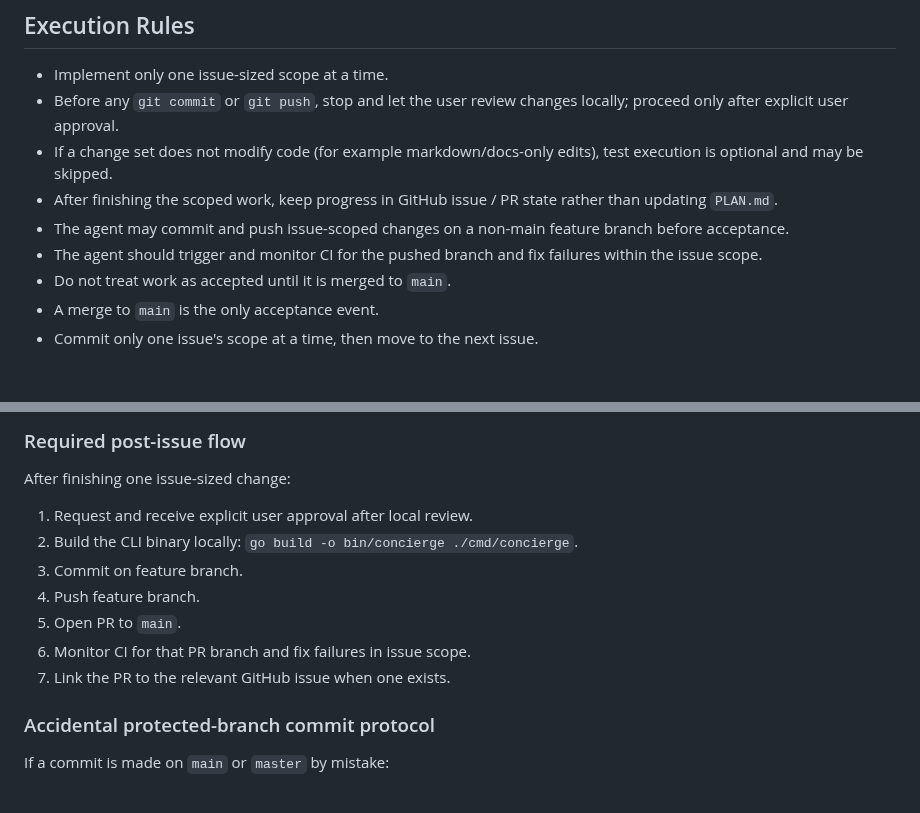
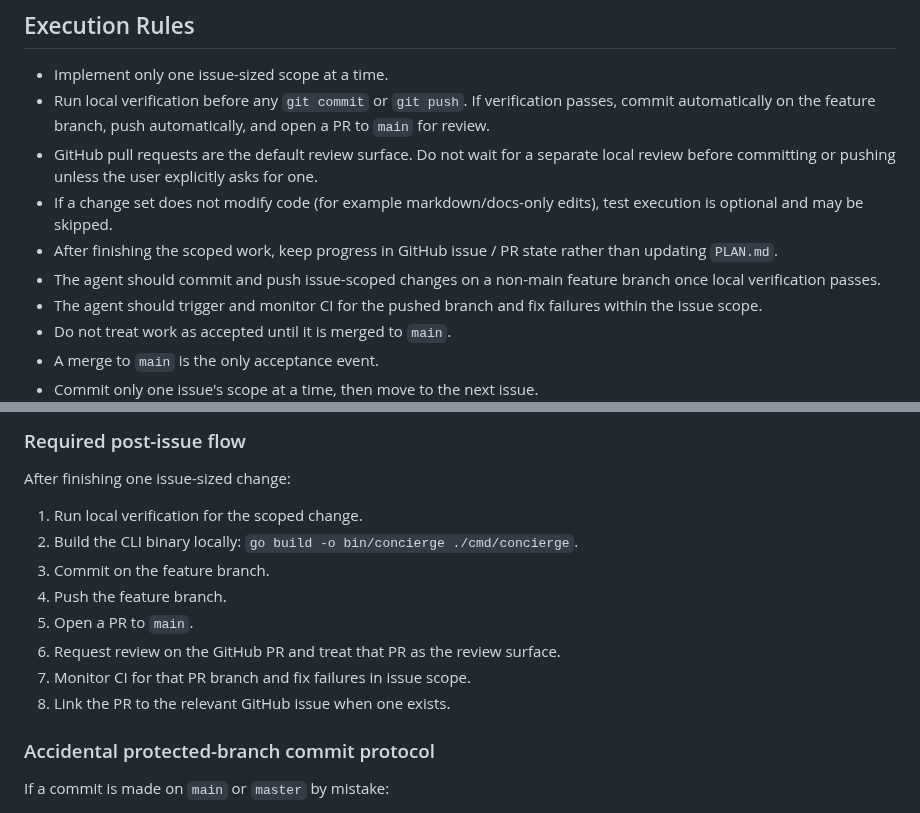
Before and after one commit to tensorleap/concierge, a Markdown page: AGENTS.md, 2 parts joined by grey strips. Rendered like a GitHub page; blank space fills up the shorter version.

Commit message:
docs: make github PRs the default review flow

```diff
--- a/AGENTS.md
+++ b/AGENTS.md
@@ -18,10 +18,11 @@ This repository is implemented through small, issue-scoped changes.
 ## Execution Rules
 
 - Implement only one issue-sized scope at a time.
-- Before any `git commit` or `git push`, stop and let the user review changes locally; proceed only after explicit user approval.
+- Run local verification before any `git commit` or `git push`. If verification passes, commit automatically on the feature branch, push automatically, and open a PR to `main` for review.
+- GitHub pull requests are the default review surface. Do not wait for a separate local review before committing or pushing unless the user explicitly asks for one.
 - If a change set does not modify code (for example markdown/docs-only edits), test execution is optional and may be skipped.
 - After finishing the scoped work, keep progress in GitHub issue / PR state rather than updating `PLAN.md`.
-- The agent may commit and push issue-scoped changes on a non-main feature branch before acceptance.
+- The agent should commit and push issue-scoped changes on a non-main feature branch once local verification passes.
 - The agent should trigger and monitor CI for the pushed branch and fix failures within the issue scope.
 - Do not treat work as accepted until it is merged to `main`.
 - A merge to `main` is the only acceptance event.
@@ -59,13 +60,14 @@ If branch is `main` or `master`, stop and do not commit.
 
 After finishing one issue-sized change:
 
-1. Request and receive explicit user approval after local review.
+1. Run local verification for the scoped change.
 2. Build the CLI binary locally: `go build -o bin/concierge ./cmd/concierge`.
-3. Commit on feature branch.
-4. Push feature branch.
-5. Open PR to `main`.
-6. Monitor CI for that PR branch and fix failures in issue scope.
-7. Link the PR to the relevant GitHub issue when one exists.
+3. Commit on the feature branch.
+4. Push the feature branch.
+5. Open a PR to `main`.
+6. Request review on the GitHub PR and treat that PR as the review surface.
+7. Monitor CI for that PR branch and fix failures in issue scope.
+8. Link the PR to the relevant GitHub issue when one exists.
 
 ### Accidental protected-branch commit protocol
 
```
